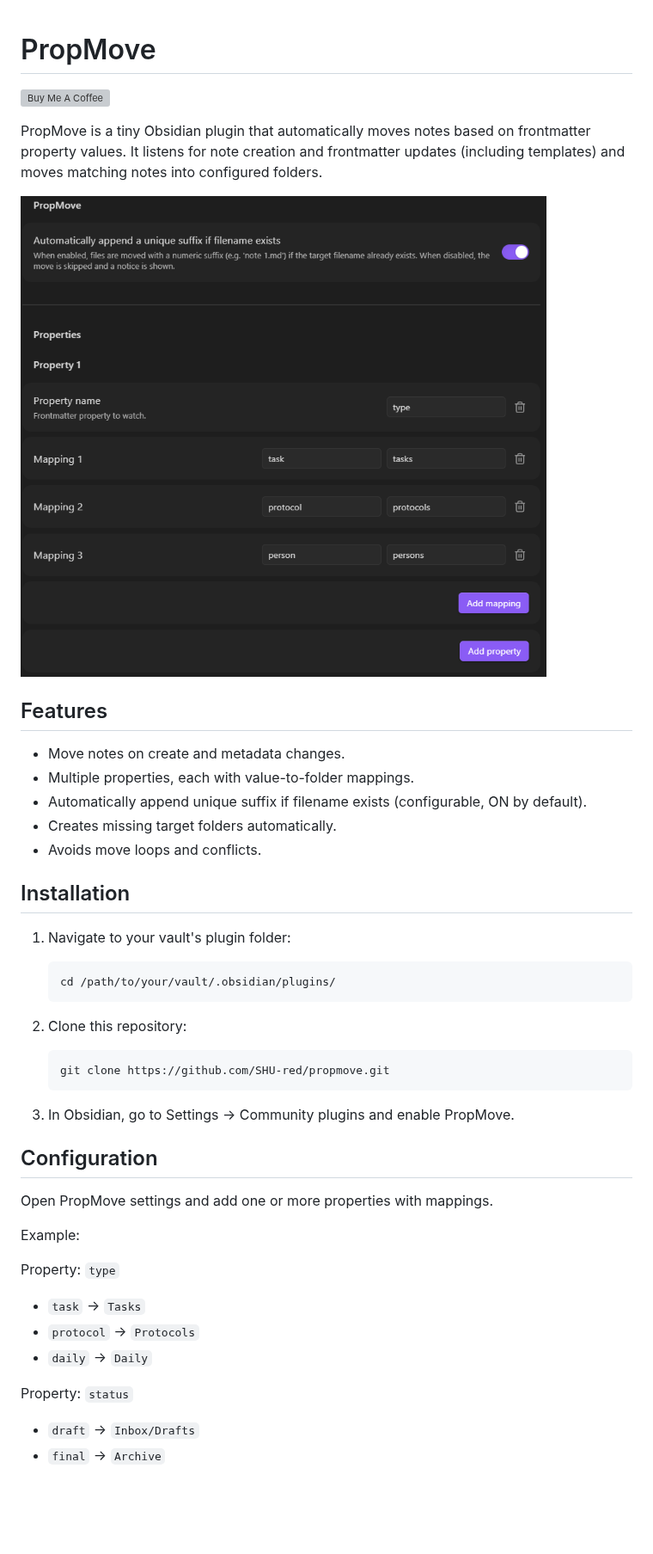
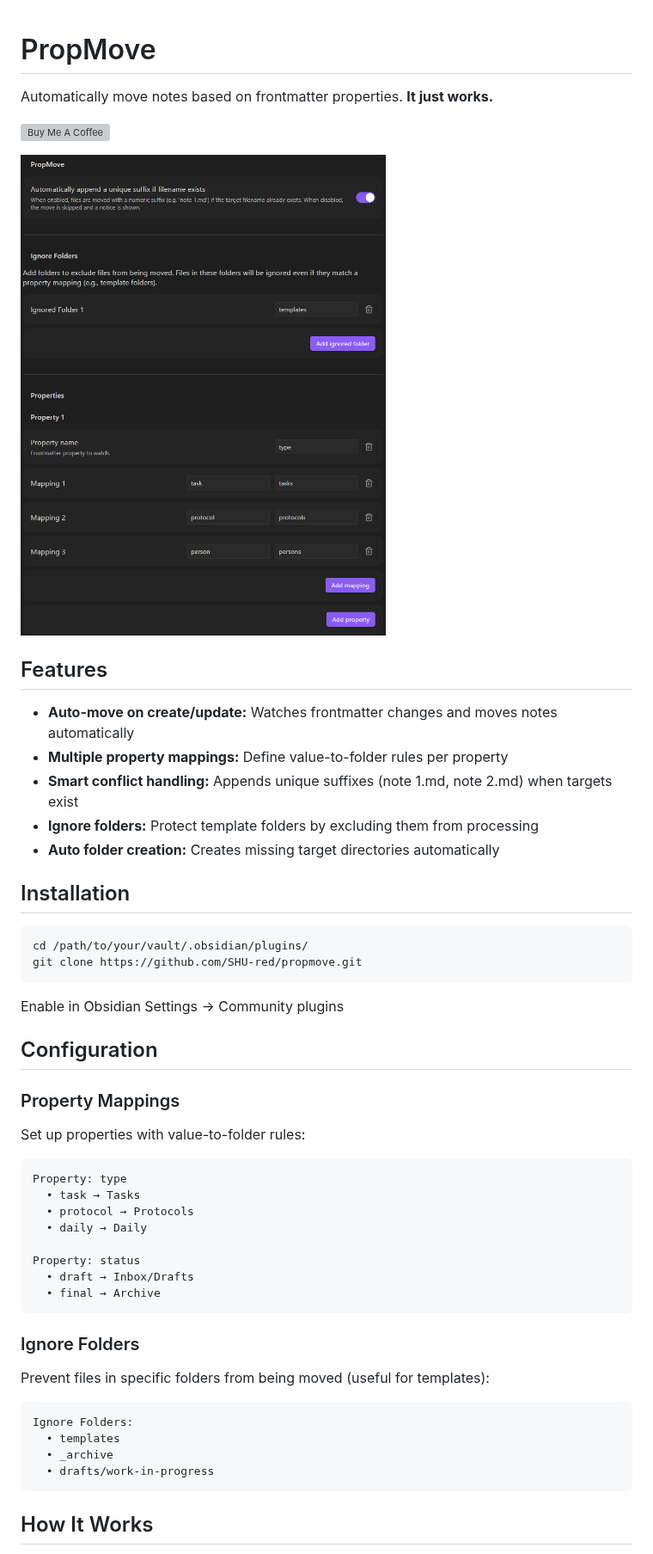
Before and after one commit to SHU-red/propmove, a Markdown page: README.md, the part around one of its changes. Shown at 86% size. Drawn GitHub-style; pictures changed too: assets/screenshot.png; blank space fills up the shorter version; grey boxes are pictures that could not be loaded.

````diff
--- a/README.md
+++ b/README.md
@@ -1,47 +1,52 @@
 # PropMove
 
+Automatically move notes based on frontmatter properties. **It just works.**
+
 <a href="https://www.buymeacoffee.com/yffbptmtaa" target="_blank"><img src="https://cdn.buymeacoffee.com/buttons/v2/default-violet.png" alt="Buy Me A Coffee" style="height: 60px !important;width: 217px !important;" ></a>
-
-PropMove is a tiny Obsidian plugin that automatically moves notes based on frontmatter property values. It listens for note creation and frontmatter updates (including templates) and moves matching notes into configured folders.
 
 ![PropMove Settings](assets/screenshot.png)
 
 ## Features
 
-- Move notes on create and metadata changes.
-- Multiple properties, each with value-to-folder mappings.
-- Automatically append unique suffix if filename exists (configurable, ON by default).
-- Creates missing target folders automatically.
-- Avoids move loops and conflicts.
+- **Auto-move on create/update:** Watches frontmatter changes and moves notes automatically
+- **Multiple property mappings:** Define value-to-folder rules per property
+- **Smart conflict handling:** Appends unique suffixes (note 1.md, note 2.md) when targets exist
+- **Ignore folders:** Protect template folders by excluding them from processing
+- **Auto folder creation:** Creates missing target directories automatically
 
 ## Installation
 
-1. Navigate to your vault's plugin folder:
-   ```bash
-   cd /path/to/your/vault/.obsidian/plugins/
-   ```
-
-2. Clone this repository:
-   ```bash
-   git clone https://github.com/SHU-red/propmove.git
-   ```
-
-3. In Obsidian, go to Settings → Community plugins and enable PropMove.
+```bash
+cd /path/to/your/vault/.obsidian/plugins/
+git clone https://github.com/SHU-red/propmove.git
+```
+Enable in Obsidian Settings → Community plugins
 
 ## Configuration
 
-Open PropMove settings and add one or more properties with mappings.
+### Property Mappings
+Set up properties with value-to-folder rules:
 
-Example:
+```
+Property: type
+  • task → Tasks
+  • protocol → Protocols
+  • daily → Daily
 
-Property: `type`
+Property: status
+  • draft → Inbox/Drafts
+  • final → Archive
+```
 
-- `task` -> `Tasks`
-- `protocol` -> `Protocols`
-- `daily` -> `Daily`
+### Ignore Folders
+Prevent files in specific folders from being moved (useful for templates):
 
-Property: `status`
+```
+Ignore Folders:
+  • templates
+  • _archive
+  • drafts/work-in-progress
+```
 
-- `draft` -> `Inbox/Drafts`
-- `final` -> `Archive`
+## How It Works
 
````
Also changed, not shown: other parts of README.md (+11 -7 lines), 1 other file.
